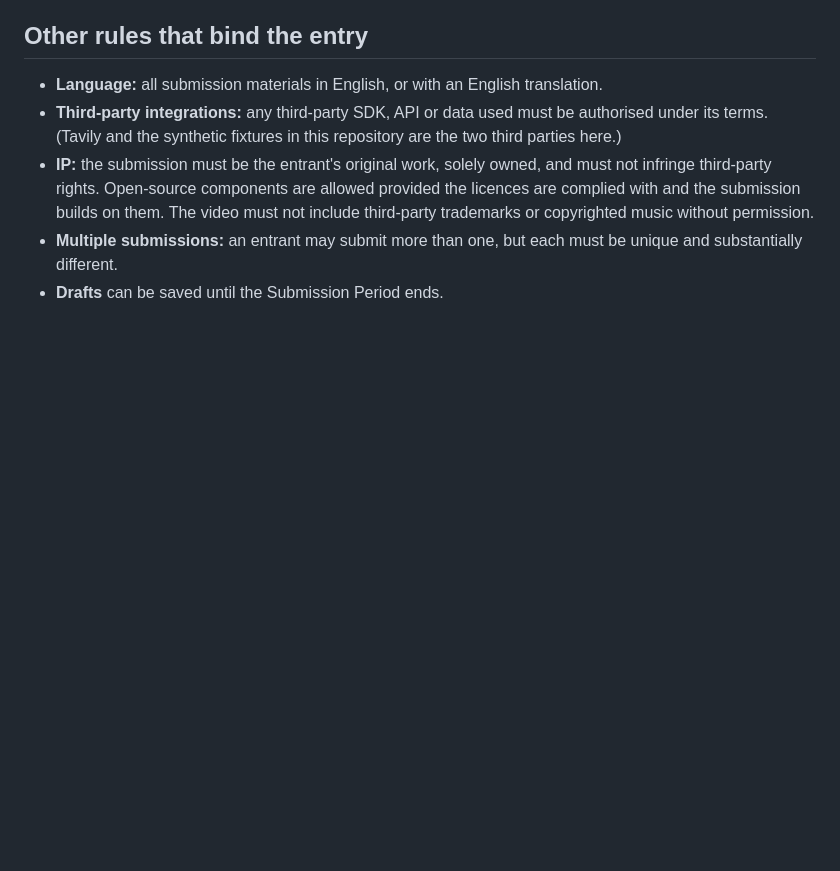
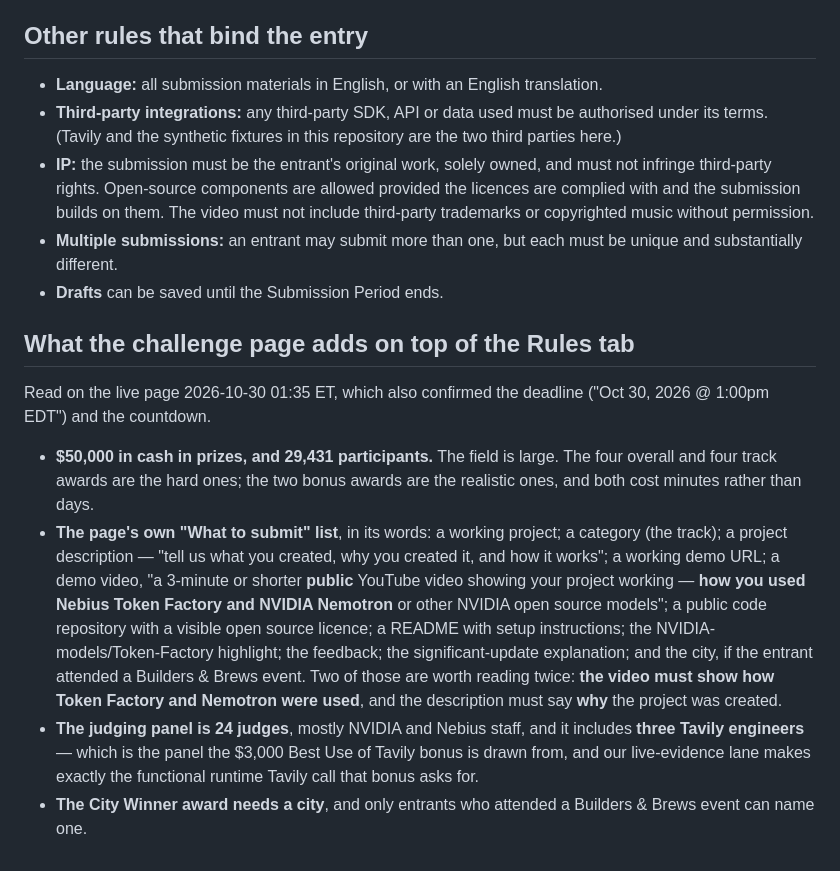
Before and after one commit to Snedz/why-agent, a Markdown page: docs/NEBIUS_RULES_2026-10-29.md, the part around the change. GitHub-like rendering; blank space fills up the shorter version.

```diff
--- a/docs/NEBIUS_RULES_2026-10-29.md
+++ b/docs/NEBIUS_RULES_2026-10-29.md
@@ -149,3 +149,30 @@ window only.
 - **Multiple submissions:** an entrant may submit more than one, but each must
   be unique and substantially different.
 - **Drafts** can be saved until the Submission Period ends.
+
+## What the challenge page adds on top of the Rules tab
+
+Read on the live page 2026-10-30 01:35 ET, which also confirmed the deadline
+("Oct 30, 2026 @ 1:00pm EDT") and the countdown.
+
+- **$50,000 in cash in prizes, and 29,431 participants.** The field is large.
+  The four overall and four track awards are the hard ones; the two bonus
+  awards are the realistic ones, and both cost minutes rather than days.
+- **The page's own "What to submit" list**, in its words: a working project; a
+  category (the track); a project description — "tell us what you created,
+  why you created it, and how it works"; a working demo URL; a demo video, "a
+  3-minute or shorter **public** YouTube video showing your project working —
+  **how you used Nebius Token Factory and NVIDIA Nemotron** or other NVIDIA
+  open source models"; a public code repository with a visible open source
+  licence; a README with setup instructions; the NVIDIA-models/Token-Factory
+  highlight; the feedback; the significant-update explanation; and the city,
+  if the entrant attended a Builders & Brews event.
+  Two of those are worth reading twice: **the video must show how Token
+  Factory and Nemotron were used**, and the description must say **why** the
+  project was created.
+- **The judging panel is 24 judges**, mostly NVIDIA and Nebius staff, and it
+  includes **three Tavily engineers** — which is the panel the $3,000 Best Use
+  of Tavily bonus is drawn from, and our live-evidence lane makes exactly the
+  functional runtime Tavily call that bonus asks for.
+- **The City Winner award needs a city**, and only entrants who attended a
+  Builders & Brews event can name one.
```
Also changed, not shown: SUBMISSION.md (+26 -3 lines).
